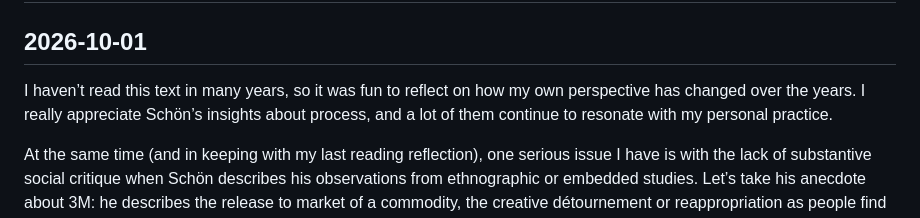
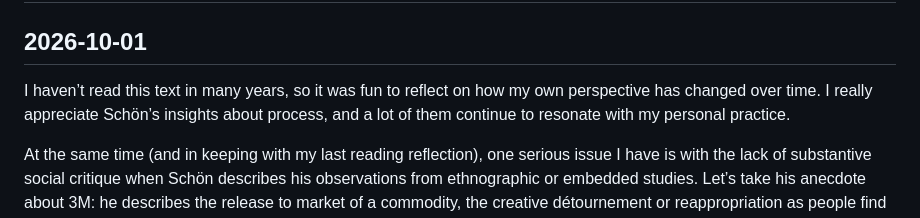
Before and after one commit to six-school/cart315, a Markdown page: readings/2.md, the part around the change. Rendered like a GitHub page.

Commit message:
tweak wording

```diff
--- a/readings/2.md
+++ b/readings/2.md
@@ -2,7 +2,7 @@
 
 ## 2026-10-01
 
-I haven’t read this text in many years, so it was fun to reflect on how my own perspective has changed over the years. I really appreciate Schön’s insights about process, and a lot of them continue to resonate with my personal practice.
+I haven’t read this text in many years, so it was fun to reflect on how my own perspective has changed over time. I really appreciate Schön’s insights about process, and a lot of them continue to resonate with my personal practice.
 
 At the same time (and in keeping with my last reading reflection), one serious issue I have is with the lack of substantive social critique when Schön describes his observations from ethnographic or embedded studies. Let’s take his anecdote about 3M: he describes the release to market of a commodity, the creative détournement or reappropriation as people find new and unexpected uses for it, and finally the *recuperation* of these uses by the corporation as new products, new market verticals, new avenues of commodification.
 
```
